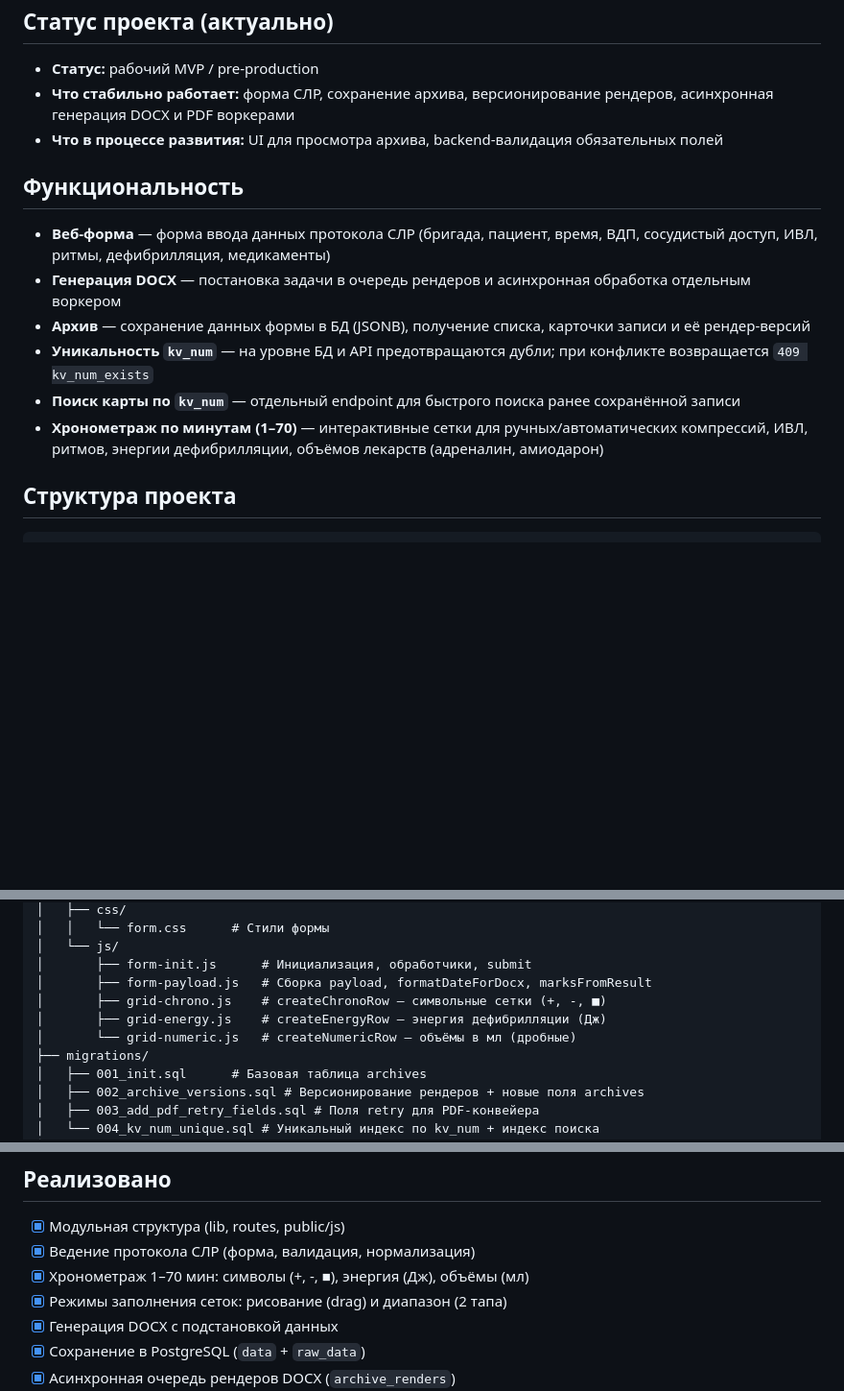
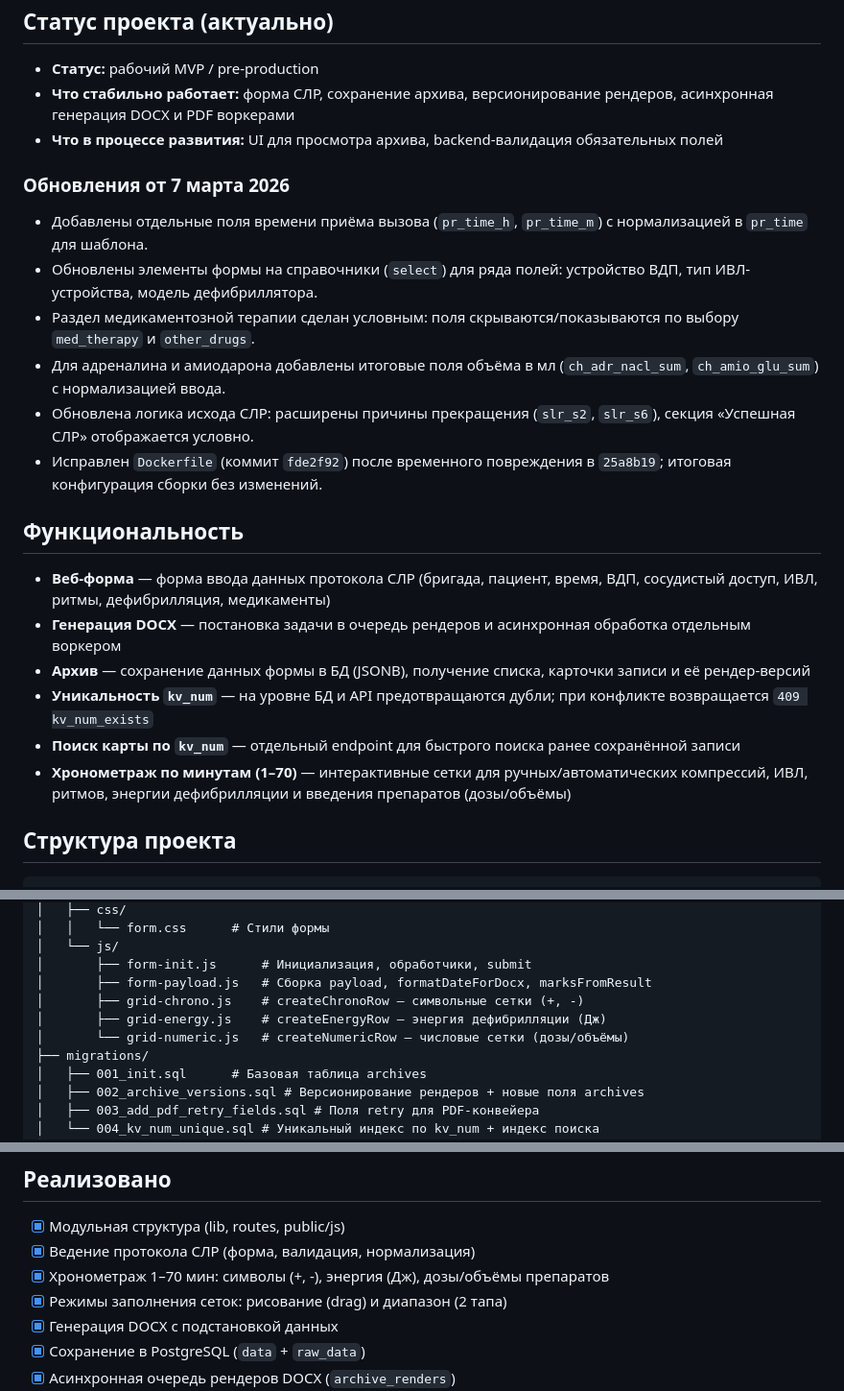
Before and after one commit to Timka24/docx-service, a Markdown page: README.md, 3 parts joined by grey strips. Shown at 96% size. GitHub-like rendering; blank space fills up the shorter version.

```diff
--- a/README.md
+++ b/README.md
@@ -8,6 +8,15 @@
 - **Что стабильно работает:** форма СЛР, сохранение архива, версионирование рендеров, асинхронная генерация DOCX и PDF воркерами
 - **Что в процессе развития:** UI для просмотра архива, backend-валидация обязательных полей
 
+### Обновления от 7 марта 2026
+
+- Добавлены отдельные поля времени приёма вызова (`pr_time_h`, `pr_time_m`) с нормализацией в `pr_time` для шаблона.
+- Обновлены элементы формы на справочники (`select`) для ряда полей: устройство ВДП, тип ИВЛ-устройства, модель дефибриллятора.
+- Раздел медикаментозной терапии сделан условным: поля скрываются/показываются по выбору `med_therapy` и `other_drugs`.
+- Для адреналина и амиодарона добавлены итоговые поля объёма в мл (`ch_adr_nacl_sum`, `ch_amio_glu_sum`) с нормализацией ввода.
+- Обновлена логика исхода СЛР: расширены причины прекращения (`slr_s2`, `slr_s6`), секция «Успешная СЛР» отображается условно.
+- Исправлен `Dockerfile` (коммит `fde2f92`) после временного повреждения в `25a8b19`; итоговая конфигурация сборки без изменений.
+
 ## Функциональность
 
 - **Веб-форма** — форма ввода данных протокола СЛР (бригада, пациент, время, ВДП, сосудистый доступ, ИВЛ, ритмы, дефибрилляция, медикаменты)
@@ -15,7 +24,7 @@
 - **Архив** — сохранение данных формы в БД (JSONB), получение списка, карточки записи и её рендер-версий
 - **Уникальность `kv_num`** — на уровне БД и API предотвращаются дубли; при конфликте возвращается `409 kv_num_exists`
 - **Поиск карты по `kv_num`** — отдельный endpoint для быстрого поиска ранее сохранённой записи
-- **Хронометраж по минутам (1–70)** — интерактивные сетки для ручных/автоматических компрессий, ИВЛ, ритмов, энергии дефибрилляции, объёмов лекарств (адреналин, амиодарон)
+- **Хронометраж по минутам (1–70)** — интерактивные сетки для ручных/автоматических компрессий, ИВЛ, ритмов, энергии дефибрилляции и введения препаратов (дозы/объёмы)
 
 ## Структура проекта
 
@@ -38,9 +47,9 @@ docx-service/
 │   └── js/
 │       ├── form-init.js      # Инициализация, обработчики, submit
 │       ├── form-payload.js   # Сборка payload, formatDateForDocx, marksFromResult
-│       ├── grid-chrono.js    # createChronoRow — символьные сетки (+, -, ■)
+│       ├── grid-chrono.js    # createChronoRow — символьные сетки (+, -)
 │       ├── grid-energy.js    # createEnergyRow — энергия дефибрилляции (Дж)
-│       └── grid-numeric.js   # createNumericRow — объёмы в мл (дробные)
+│       └── grid-numeric.js   # createNumericRow — числовые сетки (дозы/объёмы)
 ├── migrations/
 │   ├── 001_init.sql      # Базовая таблица archives
 │   ├── 002_archive_versions.sql # Версионирование рендеров + новые поля archives
@@ -183,7 +192,7 @@ docker compose logs -f pdf-worker
 
 - [x] Модульная структура (lib, routes, public/js)
 - [x] Ведение протокола СЛР (форма, валидация, нормализация)
-- [x] Хронометраж 1–70 мин: символы (+, -, ■), энергия (Дж), объёмы (мл)
+- [x] Хронометраж 1–70 мин: символы (+, -), энергия (Дж), дозы/объёмы препаратов
 - [x] Режимы заполнения сеток: рисование (drag) и диапазон (2 тапа)
 - [x] Генерация DOCX с подстановкой данных
 - [x] Сохранение в PostgreSQL (`data` + `raw_data`)
```
